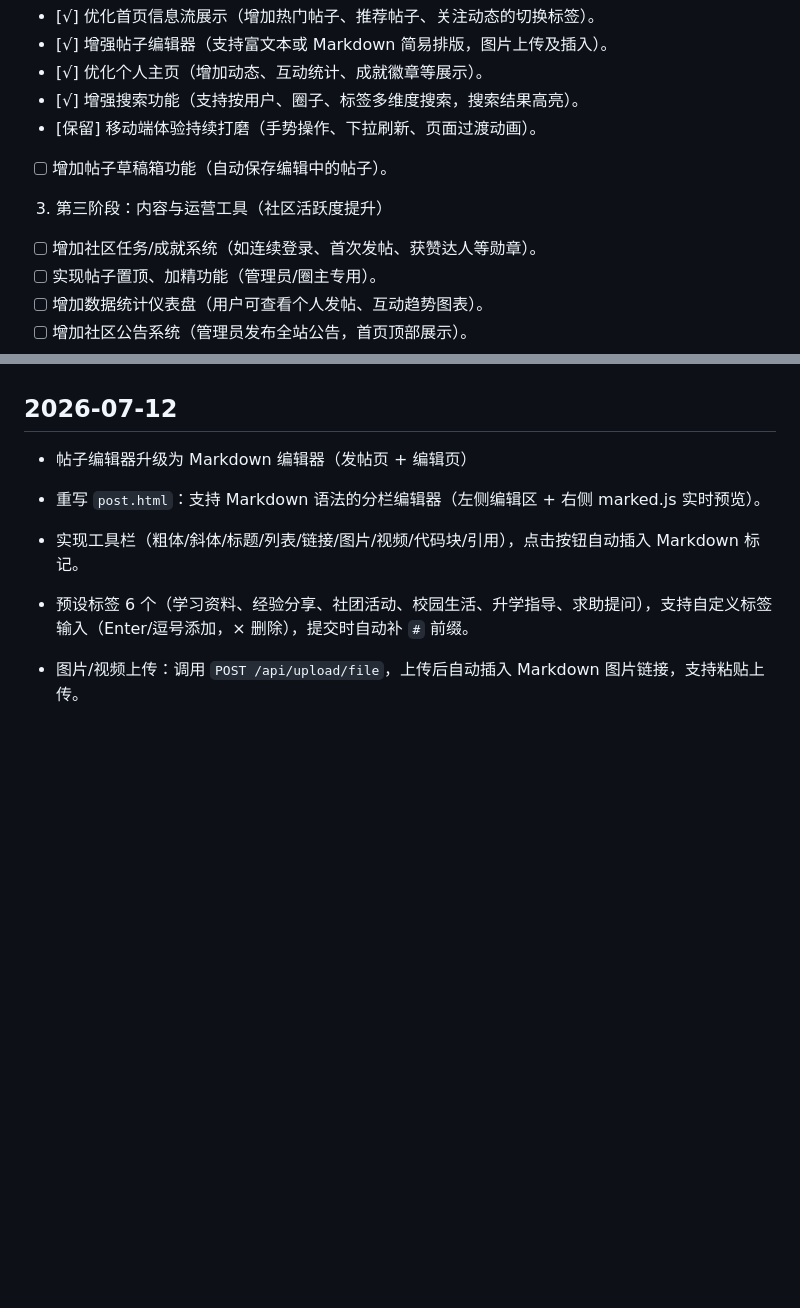
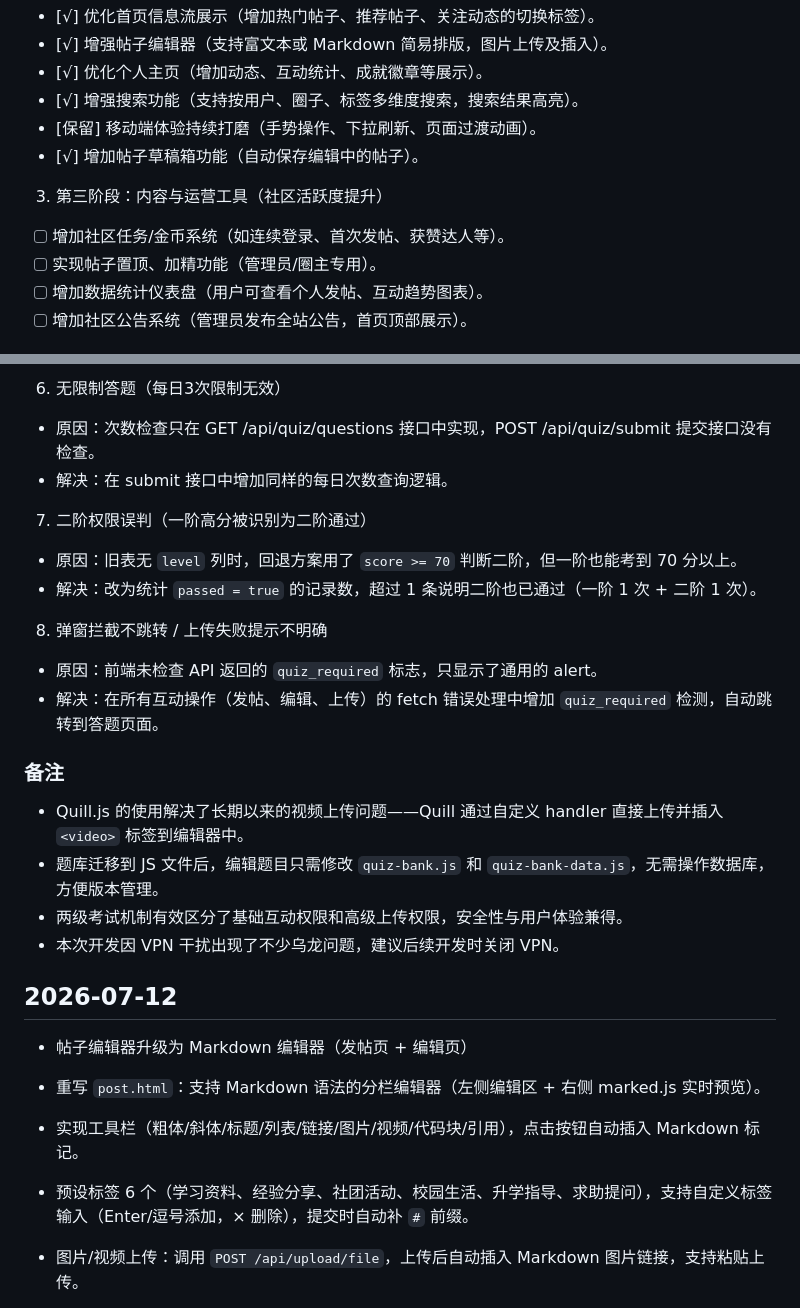
Before and after one commit to MuSHANw/szhss-community, a Markdown page: docs/dev-log.md, 2 parts joined by grey strips. GitHub-like rendering; blank space fills up the shorter version.

Commit message:
[文档] 更新 2026-07-24 开发日志（Quill 编辑器 + 入站考试重构等）
Co-Authored-By: Claude Opus 4.7 <noreply@anthropic.com>

```diff
--- a/docs/dev-log.md
+++ b/docs/dev-log.md
@@ -16,9 +16,9 @@
   - [√] 优化个人主页（增加动态、互动统计、成就徽章等展示）。
   - [√] 增强搜索功能（支持按用户、圈子、标签多维度搜索，搜索结果高亮）。
   - [保留] 移动端体验持续打磨（手势操作、下拉刷新、页面过渡动画）。
-  - [ ] 增加帖子草稿箱功能（自动保存编辑中的帖子）。
+  - [√] 增加帖子草稿箱功能（自动保存编辑中的帖子）。
 3. 第三阶段：内容与运营工具（社区活跃度提升）
-  - [ ] 增加社区任务/成就系统（如连续登录、首次发帖、获赞达人等勋章）。
+  - [ ] 增加社区任务/金币系统（如连续登录、首次发帖、获赞达人等）。
   - [ ] 实现帖子置顶、加精功能（管理员/圈主专用）。
   - [ ] 增加数据统计仪表盘（用户可查看个人发帖、互动趋势图表）。
   - [ ] 增加社区公告系统（管理员发布全站公告，首页顶部展示）。
@@ -40,3 +89,20 @@
+6.  无限制答题（每日3次限制无效）
+   - 原因：次数检查只在 GET /api/quiz/questions 接口中实现，POST /api/quiz/submit 提交接口没有检查。
+   - 解决：在 submit 接口中增加同样的每日次数查询逻辑。
+
+7.  二阶权限误判（一阶高分被识别为二阶通过）
+   - 原因：旧表无 `level` 列时，回退方案用了 `score >= 70` 判断二阶，但一阶也能考到 70 分以上。
+   - 解决：改为统计 `passed = true` 的记录数，超过 1 条说明二阶也已通过（一阶 1 次 + 二阶 1 次）。
+
+8.  弹窗拦截不跳转 / 上传失败提示不明确
+   - 原因：前端未检查 API 返回的 `quiz_required` 标志，只显示了通用的 alert。
+   - 解决：在所有互动操作（发帖、编辑、上传）的 fetch 错误处理中增加 `quiz_required` 检测，自动跳转到答题页面。
+
+### 备注
+- Quill.js 的使用解决了长期以来的视频上传问题——Quill 通过自定义 handler 直接上传并插入 `<video>` 标签到编辑器中。
+- 题库迁移到 JS 文件后，编辑题目只需修改 `quiz-bank.js` 和 `quiz-bank-data.js`，无需操作数据库，方便版本管理。
+- 两级考试机制有效区分了基础互动权限和高级上传权限，安全性与用户体验兼得。
+- 本次开发因 VPN 干扰出现了不少乌龙问题，建议后续开发时关闭 VPN。
 
 
 ## 2026-07-12
```
Also changed, not shown: other parts of docs/dev-log.md (+49 -0 lines).
